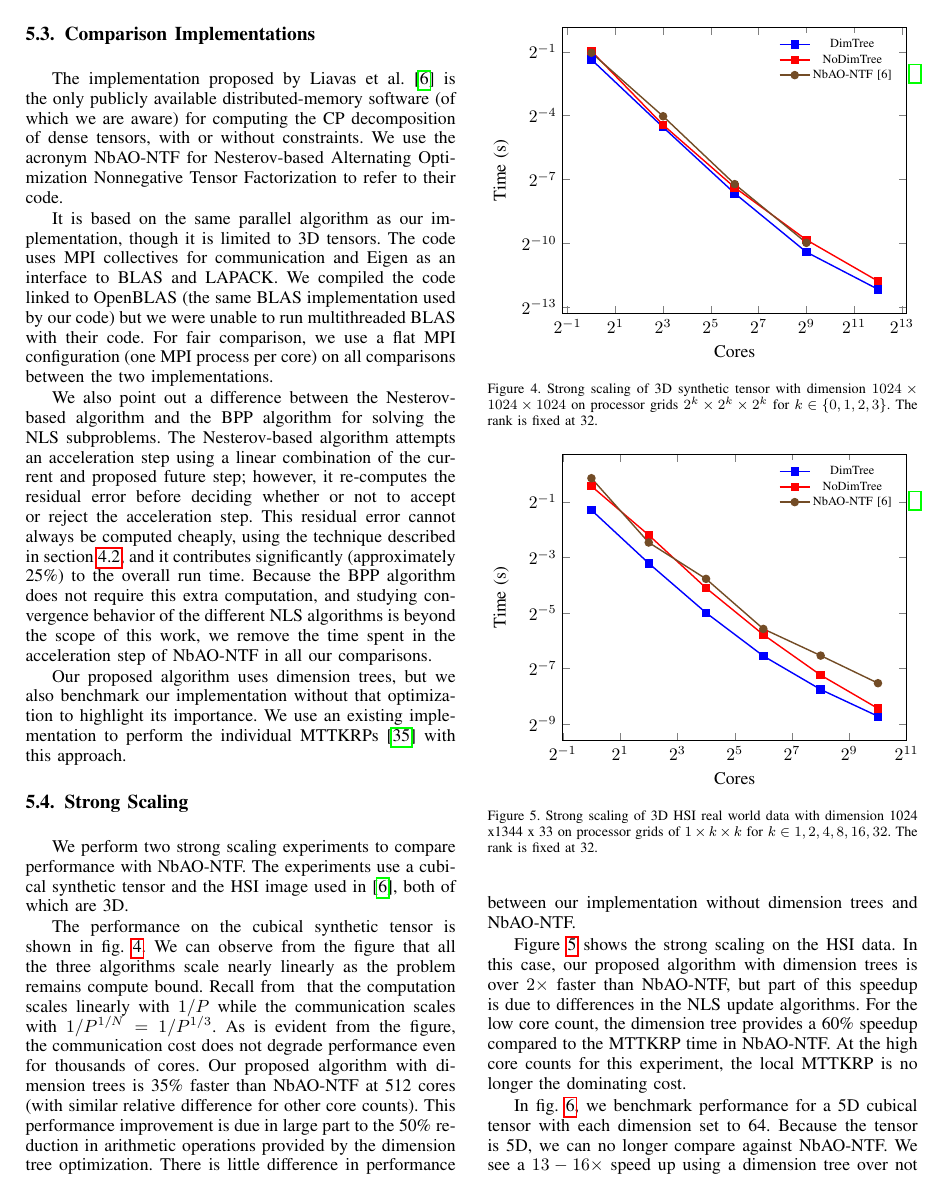
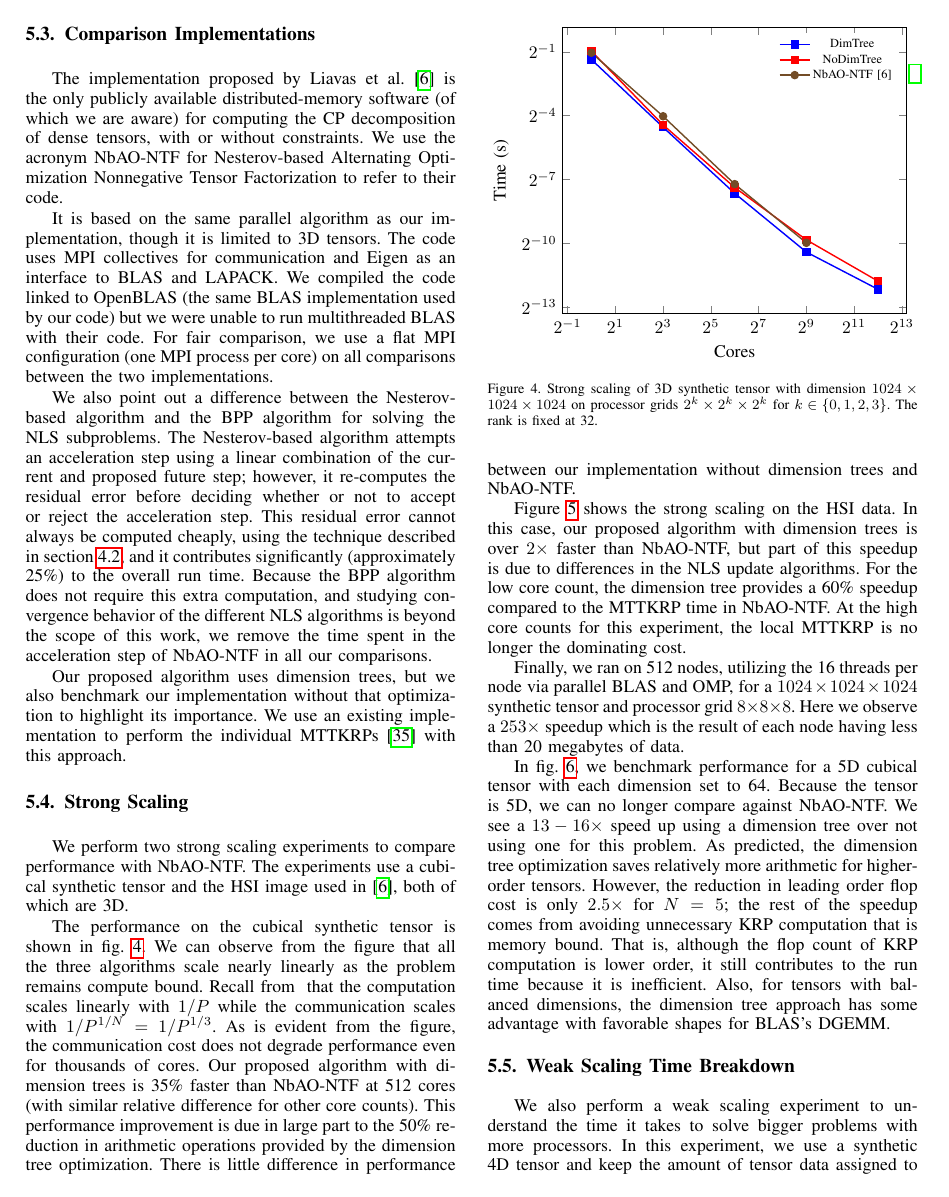
Before and after one commit to ramkikannan/planc, a LaTeX paper (latex/sc18/paper.tex, which reads latex/sc18/experiments.tex): page 7 of 10. Compiled offline with pdfLaTeX; a missing font is replaced by an installed copy or a similar font; a LaTeX package or settings file that is missing is left out.

Commit message:
Note on scaling up to 512 nodes

```diff
--- a/latex/sc18/experiments.tex
+++ b/latex/sc18/experiments.tex
@@ -88,6 +88,8 @@ For the low core count, the dimension tree provides a 60\% speedup compared to t
 At the high core counts for this experiment, the local MTTKRP is no longer the dominating cost.
 %The proposed algorithm with classical MTTKRP was performing better on higher number of processors over the baseline.
 %Similarly, at this stage, the SVD used for Nestrov Non-negative Least Squares on Liavas dominates the cost over MTTKRP that makes it even slower than the our proposed algorithm without dimension trees.
+
+Finally, we ran on 512 nodes, utilizing the 16 threads per node via parallel BLAS and OMP, for a $1024\times1024\times1024$ synthetic tensor and processor grid $8\times8\times8$. Here we observe a $253\times$ speedup which is the result of each node having less than 20 megabytes of data.
 
 \begin{figure}
 \begin{tikzpicture}
```
